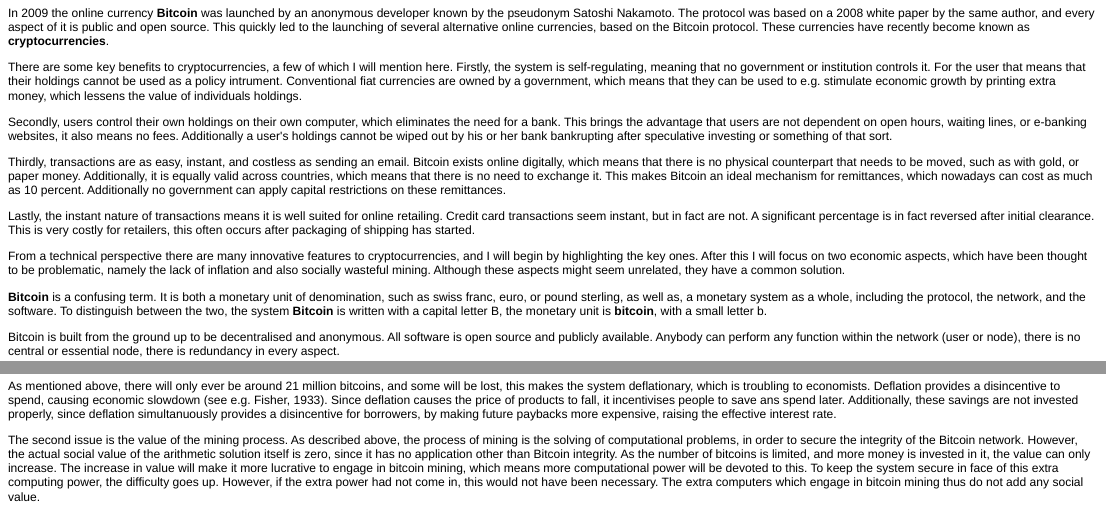
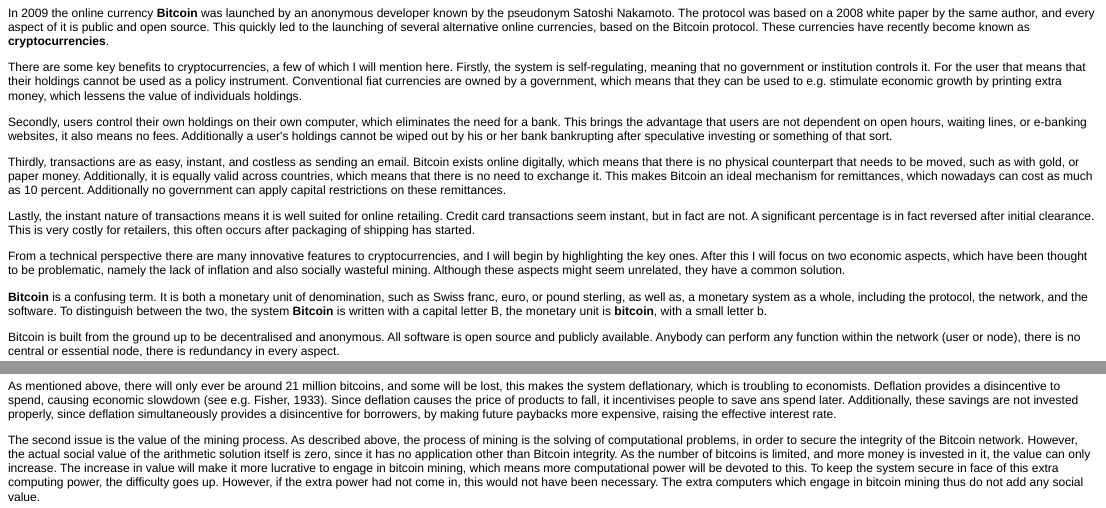
Before and after one commit to bquast/Cryptocurrency-Inflation, an R Markdown document (README.Rmd): the page in a window 1100 px wide, from 100 px down, and a second part further down, joined at a grey line. The pictures show the output file README.html that the author committed with the source, opened offline.

Commit message:
spelling

```diff
--- a/README.Rmd
+++ b/README.Rmd
@@ -10,7 +10,7 @@
 
 There are some key benefits to cryptocurrencies, a few of which I will mention here.
 Firstly, the system is self-regulating, meaning that no government or institution controls it.
-For the user that means that their holdings cannot be used as a policy intrument.
+For the user that means that their holdings cannot be used as a policy instrument.
 Conventional fiat currencies are owned by a government,
 which means that they can be used to e.g. stimulate economic growth by printing extra money,
 which lessens the value of individuals holdings.
@@ -41,7 +41,7 @@
 
 **Bitcoin** is a confusing term.
 It is both a monetary unit of denomination,
-such as swiss franc, euro, or pound sterling,
+such as Swiss franc, euro, or pound sterling,
 as well as, a monetary system as a whole, including the protocol, the network, and the software.
 To distinguish between the two, the system **Bitcoin** is written with a capital letter B,
 the monetary unit is **bitcoin**, with a small letter b.
@@ -88,7 +88,7 @@
 Deflation provides a disincentive to spend, causing economic slowdown (see e.g. Fisher, 1933).
 Since deflation causes the price of products to fall, it incentivises people to save ans spend later.
 Additionally, these savings are not invested properly,
-since deflation simultanuously provides a disincentive for borrowers,
+since deflation simultaneously provides a disincentive for borrowers,
 by making future paybacks more expensive, raising the effective interest rate.
 
 The second issue is the value of the mining process.
```
Also changed, not shown: README.html, README.md.
